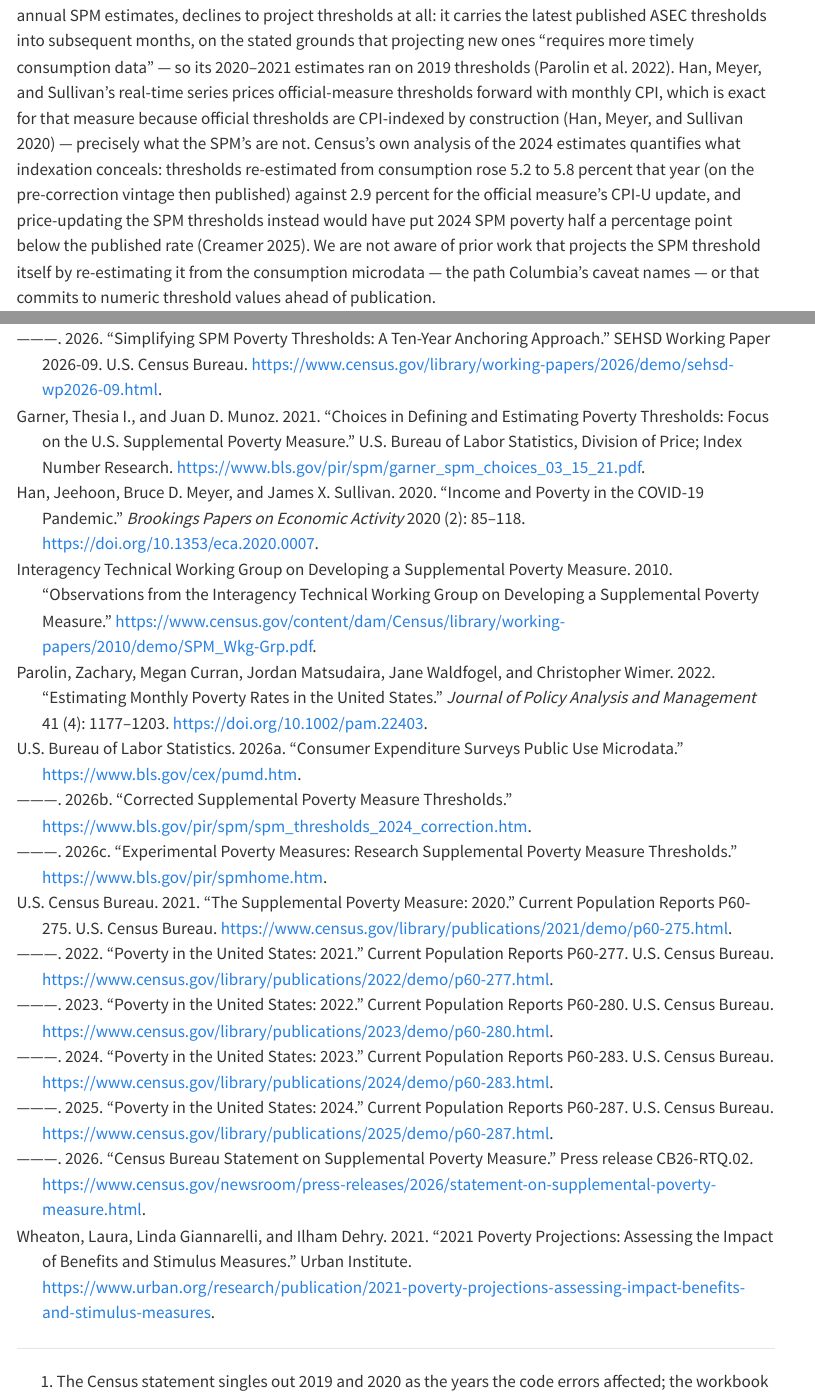
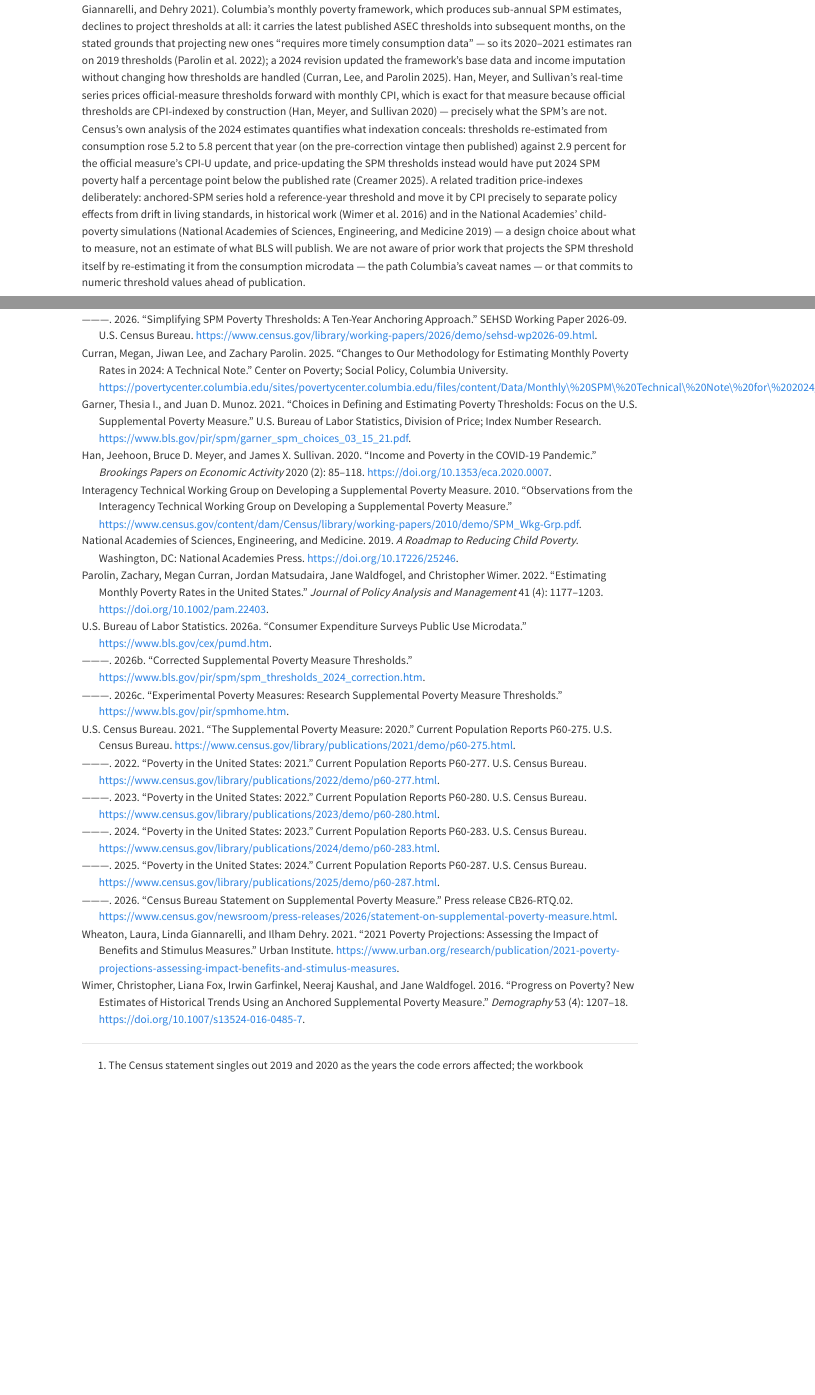
Before and after one commit to PolicyEngine/spm-threshold-paper, a Quarto document (paper/index.qmd): the page in a window 1100 px wide, from 5330 px down before the commit and from 3330 px down after it, and a second part further down, joined at a grey line. Rendered offline with R 4.5, knitr and Pandoc in place of Quarto, with nearby package versions; menus at the side of the page are left out.

Commit message:
Complete prior-practice coverage: anchored-SPM tradition and CPSP 2024 note
Adds the two sources discussed but not yet cited: the anchored-SPM
tradition that price-indexes deliberately (Wimer et al. 2016
Demography; NAS 2019 Roadmap child-poverty simulations) as a design
choice rather than a threshold estimate, and Columbia's 2024
methodology note (Curran/Lee/Parolin) confirming the monthly
framework's threshold handling is unchanged. Citations verified via
Crossref (DOIs 10.1007/s13524-016-0485-7, 10.17226/25246) and the
CPSP PDF.

Co-Authored-By: Claude Fable 5 <noreply@anthropic.com>

```diff
--- a/bibliography/references.bib
+++ b/bibliography/references.bib
@@ -182,3 +182,32 @@
   year = {2025},
   url = {https://www.census.gov/newsroom/blogs/research-matters/2025/09/supplemental-poverty-measure.html}
 }
+
+@article{wimer2016,
+  author = {Wimer, Christopher and Fox, Liana and Garfinkel, Irwin and Kaushal, Neeraj and Waldfogel, Jane},
+  title = {Progress on Poverty? {New} Estimates of Historical Trends Using an Anchored Supplemental Poverty Measure},
+  journal = {Demography},
+  volume = {53},
+  number = {4},
+  pages = {1207--1218},
+  year = {2016},
+  doi = {10.1007/s13524-016-0485-7}
+}
+
+@book{nasem2019,
+  author = {{National Academies of Sciences, Engineering, and Medicine}},
+  title = {A Roadmap to Reducing Child Poverty},
+  publisher = {National Academies Press},
+  address = {Washington, DC},
+  year = {2019},
+  doi = {10.17226/25246}
+}
+
+@techreport{curran2024,
+  author = {Curran, Megan and Lee, Jiwan and Parolin, Zachary},
+  title = {Changes to Our Methodology for Estimating Monthly Poverty Rates in 2024: A Technical Note},
+  institution = {Center on Poverty and Social Policy, Columbia University},
+  year = {2025},
+  note = {Last updated October 13, 2025},
+  url = {https://povertycenter.columbia.edu/sites/povertycenter.columbia.edu/files/content/Data/Monthly\%20SPM\%20Technical\%20Note\%20for\%202024_updated\%2010\%2013\%2025.pdf}
+}
--- a/paper/index.qmd
+++ b/paper/index.qmd
@@ -318,7 +318,9 @@ produces sub-annual SPM estimates, declines to project thresholds at
 all: it carries the latest published ASEC thresholds into subsequent
 months, on the stated grounds that projecting new ones "requires more
 timely consumption data" — so its 2020--2021 estimates ran on 2019
-thresholds [@parolin2022]. Han, Meyer, and Sullivan's real-time
+thresholds [@parolin2022]; a 2024 revision updated the framework's
+base data and income imputation without changing how thresholds are
+handled [@curran2024]. Han, Meyer, and Sullivan's real-time
 series prices official-measure thresholds forward with monthly CPI,
 which is exact for that measure because official thresholds are
 CPI-indexed by construction [@han2020] — precisely what the SPM's are
@@ -328,10 +330,16 @@ indexation conceals: thresholds re-estimated from consumption rose
 published) against 2.9 percent for the official measure's CPI-U
 update, and price-updating the SPM thresholds instead would have put
 2024 SPM poverty half a percentage point below the published rate
-[@creamer2025]. We are not aware of prior work that
-projects the SPM threshold itself by re-estimating it from the
-consumption microdata — the path Columbia's caveat names — or that
-commits to numeric threshold values ahead of publication.
+[@creamer2025]. A related tradition price-indexes deliberately:
+anchored-SPM series hold a reference-year threshold and move it by
+CPI precisely to separate policy effects from drift in living
+standards, in historical work [@wimer2016] and in the National
+Academies' child-poverty simulations [@nasem2019] — a design choice
+about what to measure, not an estimate of what BLS will publish. We
+are not aware of prior work that projects the SPM threshold itself by
+re-estimating it from the consumption microdata — the path Columbia's
+caveat names — or that commits to numeric threshold values ahead of
+publication.
 
 Because the thresholds are re-estimated from consumption data each
 year, price indexation is mismatched in principle, and @tbl-backtest
```
